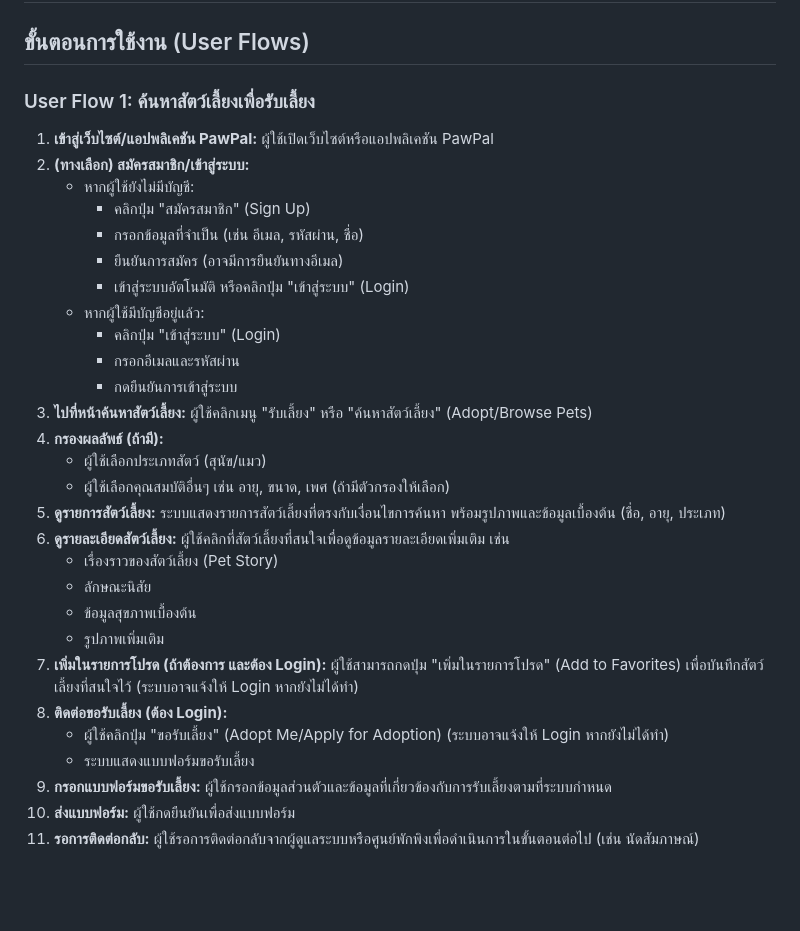
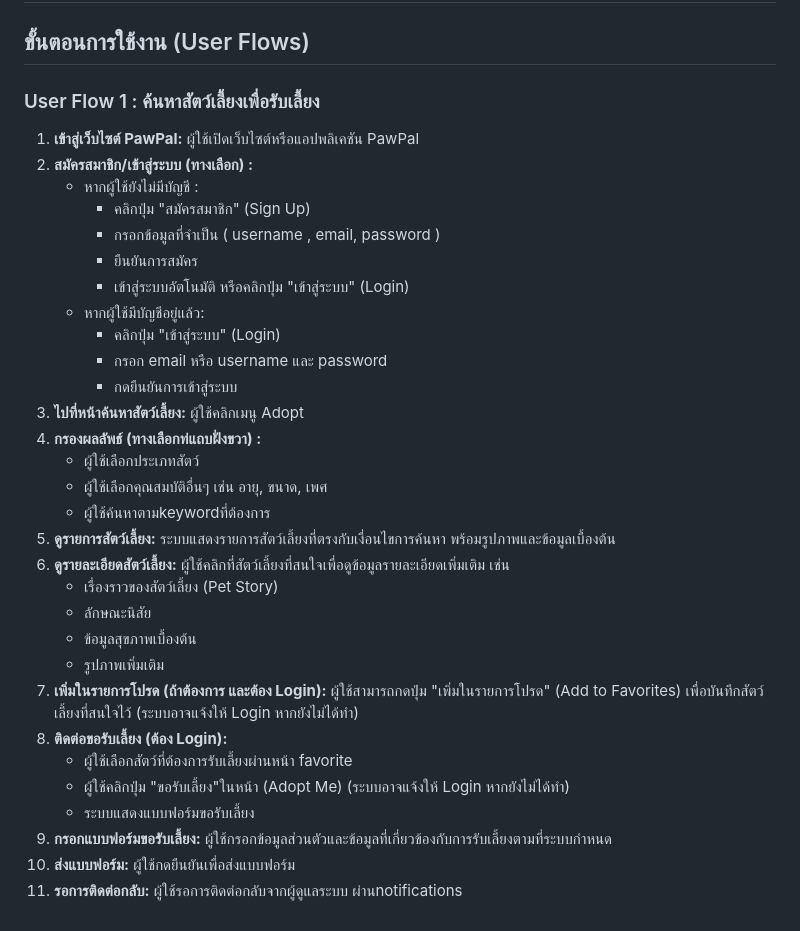
Before and after one commit to pichaty/dsi202, a Markdown page: README.md, the part around the change. Rendered like a GitHub page; blank space fills up the shorter version.

Commit message:
ขั้นตอนการใช้งานตาม user stories1

```diff
--- a/README.md
+++ b/README.md
@@ -54,23 +54,24 @@ PawPal เป็นแพลตฟอร์มออนไลน์ที่ม
 
 ## ขั้นตอนการใช้งาน (User Flows)
 
-### User Flow 1: ค้นหาสัตว์เลี้ยงเพื่อรับเลี้ยง
-1.  **เข้าสู่เว็บไซต์/แอปพลิเคชัน PawPal:** ผู้ใช้เปิดเว็บไซต์หรือแอปพลิเคชัน PawPal
-2.  **(ทางเลือก) สมัครสมาชิก/เข้าสู่ระบบ:**
-    * หากผู้ใช้ยังไม่มีบัญชี:
+### User Flow 1 : ค้นหาสัตว์เลี้ยงเพื่อรับเลี้ยง
+1.  **เข้าสู่เว็บไซต์  PawPal:** ผู้ใช้เปิดเว็บไซต์หรือแอปพลิเคชัน PawPal
+2.  **สมัครสมาชิก/เข้าสู่ระบบ (ทางเลือก) :**
+    * หากผู้ใช้ยังไม่มีบัญชี :
         * คลิกปุ่ม "สมัครสมาชิก" (Sign Up)
-        * กรอกข้อมูลที่จำเป็น (เช่น อีเมล, รหัสผ่าน, ชื่อ)
-        * ยืนยันการสมัคร (อาจมีการยืนยันทางอีเมล)
+        * กรอกข้อมูลที่จำเป็น ( username , email, password )
+        * ยืนยันการสมัคร
         * เข้าสู่ระบบอัตโนมัติ หรือคลิกปุ่ม "เข้าสู่ระบบ" (Login)
     * หากผู้ใช้มีบัญชีอยู่แล้ว:
         * คลิกปุ่ม "เข้าสู่ระบบ" (Login)
-        * กรอกอีเมลและรหัสผ่าน
+        * กรอก email หรือ username และ password
         * กดยืนยันการเข้าสู่ระบบ
-3.  **ไปที่หน้าค้นหาสัตว์เลี้ยง:** ผู้ใช้คลิกเมนู "รับเลี้ยง" หรือ "ค้นหาสัตว์เลี้ยง" (Adopt/Browse Pets)
-4.  **กรองผลลัพธ์ (ถ้ามี):**
-    * ผู้ใช้เลือกประเภทสัตว์ (สุนัข/แมว)
-    * ผู้ใช้เลือกคุณสมบัติอื่นๆ เช่น อายุ, ขนาด, เพศ (ถ้ามีตัวกรองให้เลือก)
-5.  **ดูรายการสัตว์เลี้ยง:** ระบบแสดงรายการสัตว์เลี้ยงที่ตรงกับเงื่อนไขการค้นหา พร้อมรูปภาพและข้อมูลเบื้องต้น (ชื่อ, อายุ, ประเภท)
+3.  **ไปที่หน้าค้นหาสัตว์เลี้ยง:** ผู้ใช้คลิกเมนู Adopt
+4.  **กรองผลลัพธ์ (ทางเลือกท่แถบฝั่งขวา) :**
+    * ผู้ใช้เลือกประเภทสัตว์
+    * ผู้ใช้เลือกคุณสมบัติอื่นๆ เช่น อายุ, ขนาด, เพศ
+    * ผู้ใช้ค้นหาตามkeywordที่ต้องการ
+5.  **ดูรายการสัตว์เลี้ยง:** ระบบแสดงรายการสัตว์เลี้ยงที่ตรงกับเงื่อนไขการค้นหา พร้อมรูปภาพและข้อมูลเบื้องต้น
 6.  **ดูรายละเอียดสัตว์เลี้ยง:** ผู้ใช้คลิกที่สัตว์เลี้ยงที่สนใจเพื่อดูข้อมูลรายละเอียดเพิ่มเติม เช่น
     * เรื่องราวของสัตว์เลี้ยง (Pet Story)
     * ลักษณะนิสัย
@@ -78,8 +79,9 @@ PawPal เป็นแพลตฟอร์มออนไลน์ที่ม
     * รูปภาพเพิ่มเติม
 7.  **เพิ่มในรายการโปรด (ถ้าต้องการ และต้อง Login):** ผู้ใช้สามารถกดปุ่ม "เพิ่มในรายการโปรด" (Add to Favorites) เพื่อบันทึกสัตว์เลี้ยงที่สนใจไว้ (ระบบอาจแจ้งให้ Login หากยังไม่ได้ทำ)
 8.  **ติดต่อขอรับเลี้ยง (ต้อง Login):**
-    * ผู้ใช้คลิกปุ่ม "ขอรับเลี้ยง" (Adopt Me/Apply for Adoption) (ระบบอาจแจ้งให้ Login หากยังไม่ได้ทำ)
+    * ผู้ใช้เลือกสัตว์ที่ต้องการรับเลี้ยงผ่านหน้า favorite
+    * ผู้ใช้คลิกปุ่ม "ขอรับเลี้ยง"ในหน้า  (Adopt Me) (ระบบอาจแจ้งให้ Login หากยังไม่ได้ทำ)
     * ระบบแสดงแบบฟอร์มขอรับเลี้ยง
 9.  **กรอกแบบฟอร์มขอรับเลี้ยง:** ผู้ใช้กรอกข้อมูลส่วนตัวและข้อมูลที่เกี่ยวข้องกับการรับเลี้ยงตามที่ระบบกำหนด
 10. **ส่งแบบฟอร์ม:** ผู้ใช้กดยืนยันเพื่อส่งแบบฟอร์ม
-11. **รอการติดต่อกลับ:** ผู้ใช้รอการติดต่อกลับจากผู้ดูแลระบบหรือศูนย์พักพิงเพื่อดำเนินการในขั้นตอนต่อไป (เช่น นัดสัมภาษณ์)
+11. **รอการติดต่อกลับ:** ผู้ใช้รอการติดต่อกลับจากผู้ดูแลระบบ ผ่านnotifications
```
